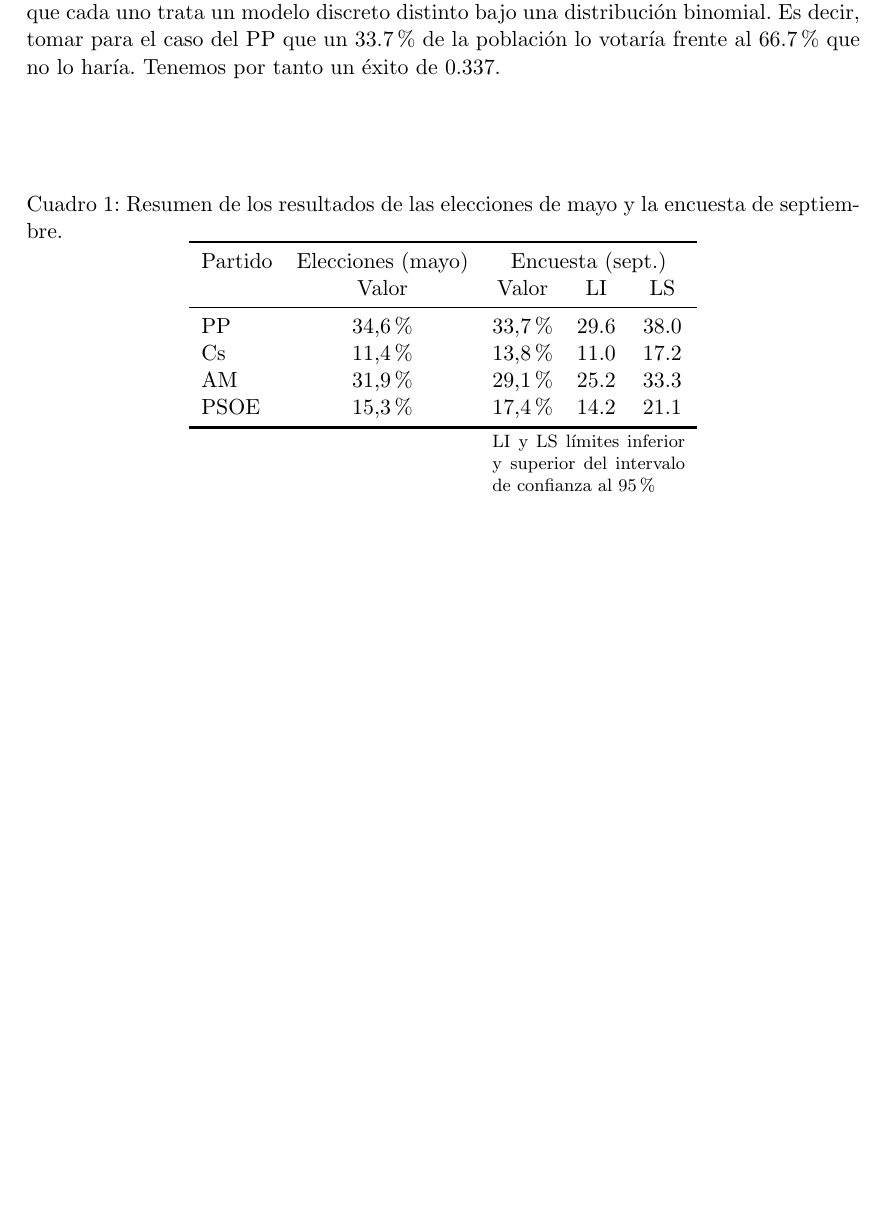
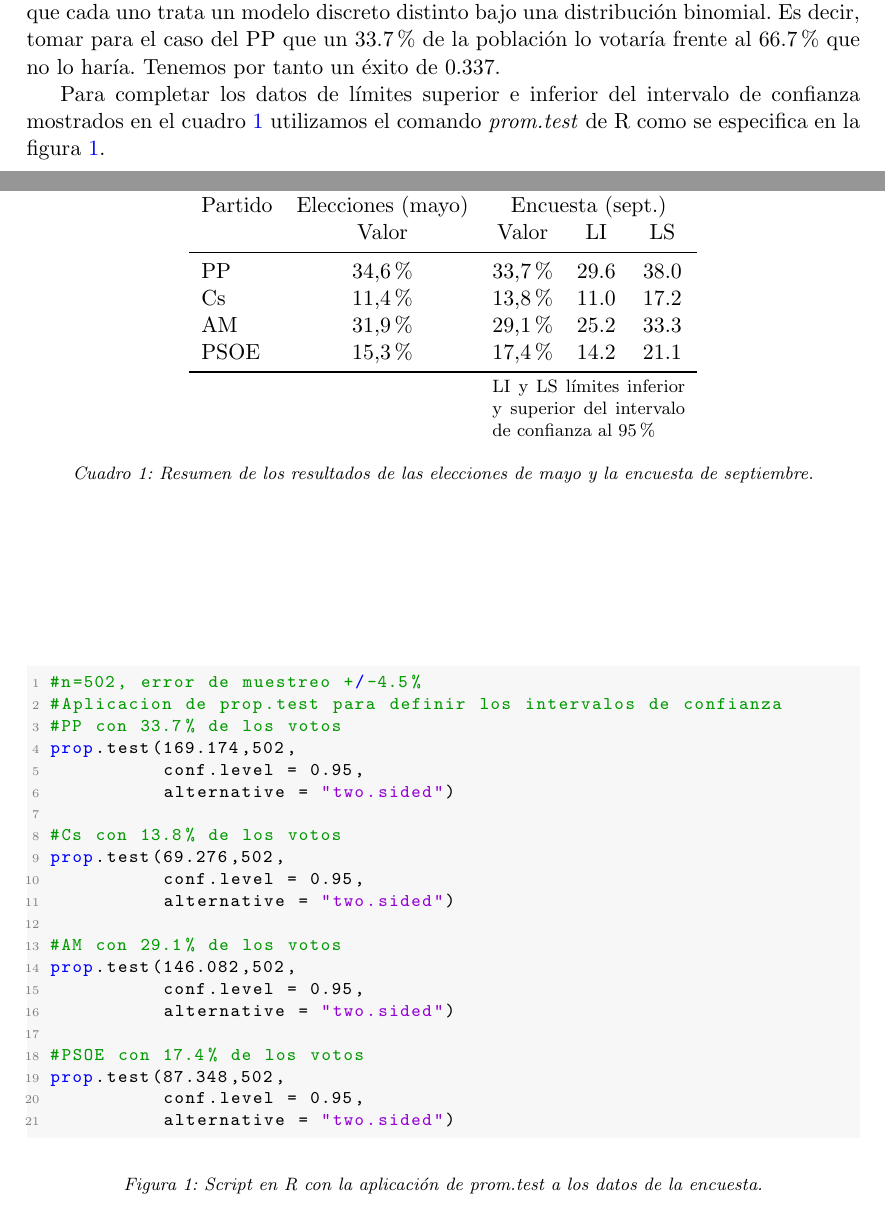
Before and after one commit to MarcosRial/Tecnicas_de_Analisis_MTT, a LaTeX document (03.Ejercicios/E1/Resolución/Resolucion_E1.tex): part of the page before the commit and two parts of pages 1 and 2 of 2 after it, the two joined at a grey line, cut so that both start at the same text, the shorter picture padded with empty space. Compiled offline with pdfLaTeX.

Commit message:
Añadido script de R
Añadido script con la utilización del comando promp.test()

```diff
--- a/03.Ejercicios/E1/Resolución/Resolucion_E1.tex
+++ b/03.Ejercicios/E1/Resolución/Resolucion_E1.tex
@@ -24,9 +58,10 @@
 
 Podemos tomar el ejercicio como un conjunto de cuatro ejercicios individuales en los que cada uno trata un modelo discreto distinto bajo una distribución binomial. Es decir, tomar para el caso del PP que un 33.7\% de la población lo votaría frente al 66.7\% que no lo haría. Tenemos por tanto un éxito de 0.337.
 
+Para completar los datos de límites superior e inferior del intervalo de confianza mostrados en el cuadro \ref{tab:resumen} utilizamos el comando \textit{prom.test} de R como se especifica en la figura \ref{fig:promtest}.
+
 \begin{table}
 	\centering
-	\caption{Resumen de los resultados de las elecciones de mayo y la encuesta de septiembre.}
 	\begin{tabular}{lcccc}
 	\toprule[0.4mm]
 	Partido & Elecciones (mayo) & \multicolumn{3}{c}{Encuesta (sept.)}\\
@@ -39,5 +74,43 @@
 	\bottomrule[0.4mm]
 	& & \multicolumn{3}{p{3.4cm}}{\footnotesize{LI y LS límites inferior y superior del intervalo de confianza al 95\%}}
 	\end{tabular}
+	\captionsetup{font={footnotesize,it}}
+	\caption{Resumen de los resultados de las elecciones de mayo y la encuesta de septiembre.}
+\label{tab:resumen}
 \end{table}
+
+\begin{figure}
+\centering
+\begin{lstlisting}[language=R]
+  #n=502, error de muestreo +/-4.5%
+  #Aplicacion de prop.test para definir los intervalos de confianza
+  #PP con 33.7% de los votos
+  prop.test(169.174,502,
+            conf.level = 0.95,
+            alternative = "two.sided")
+
+  #Cs con 13.8% de los votos
+  prop.test(69.276,502,
+            conf.level = 0.95,
+            alternative = "two.sided")
+
+  #AM con 29.1% de los votos
+  prop.test(146.082,502,
+            conf.level = 0.95,
+            alternative = "two.sided")
+
+  #PSOE con 17.4% de los votos
+  prop.test(87.348,502,
+    	    conf.level = 0.95,
+            alternative = "two.sided")
+\end{lstlisting}
+\captionsetup{font={footnotesize,it}}
+\caption{Script en R con la aplicación de \textit{prom.test} a los datos de la encuesta.}
+\label{fig:promtest}
+\end{figure}
+
+
+
+
+
 \end{document}
```
Also changed, not shown: 03.Ejercicios/E1/Resolución/Resolucion_E1.pdf, 03.Ejercicios/E1/Resolución/Resolucion_E1.tex (38 more changed lines), 4 other files.
